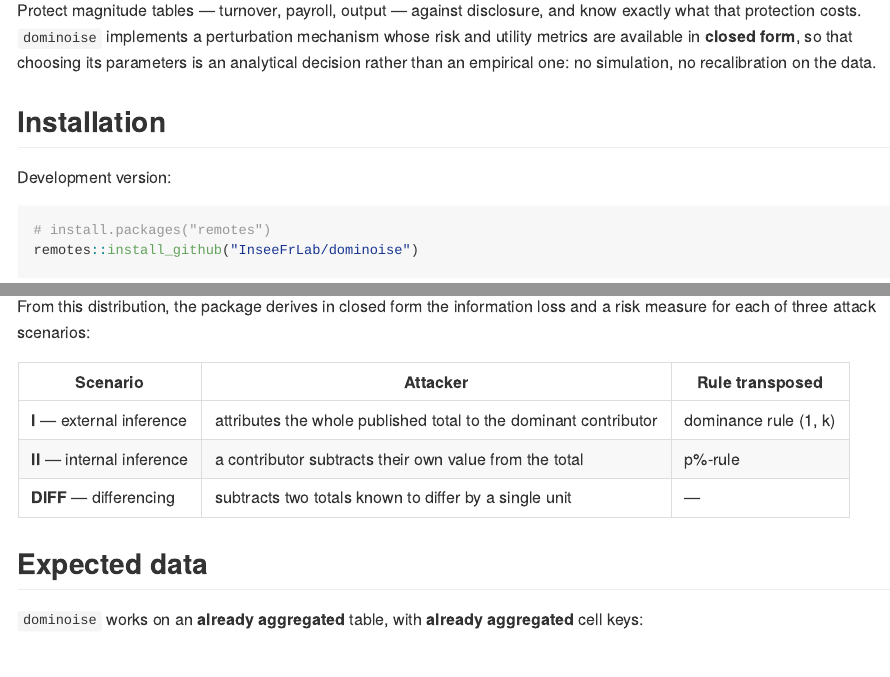
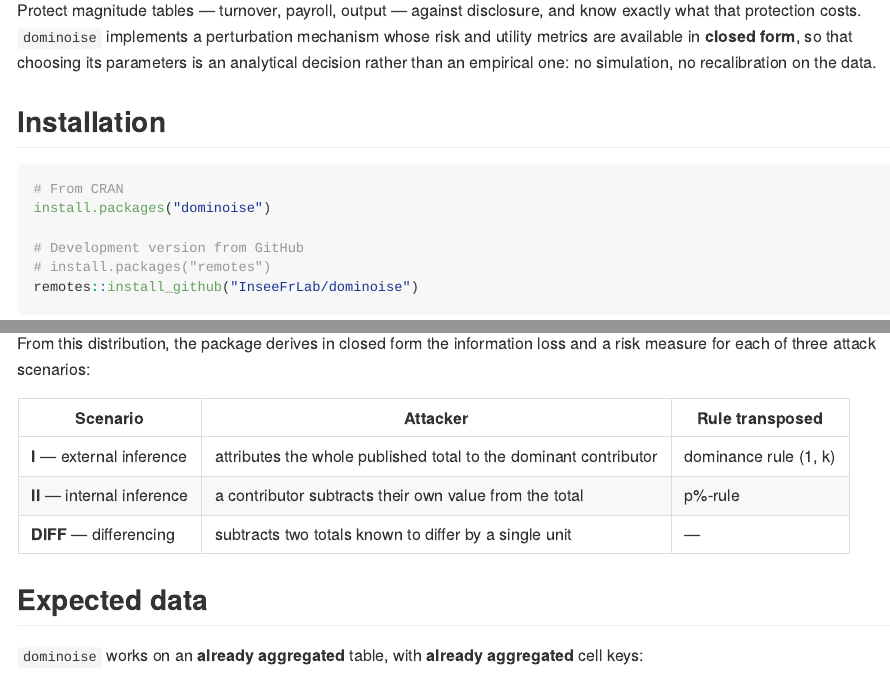
Before and after one commit to InseeFrLab/dominoise, an R Markdown document (README.Rmd): the page in a window 1100 px wide, from 110 px down, and a second part further down, joined at a grey line. The pictures show the output file README.md that the author committed with the source, drawn offline in the style of GitHub; badge pictures from the web are left out.

Commit message:
post-CRAN release, dev version

````diff
--- a/README.Rmd
+++ b/README.Rmd
@@ -21,6 +21,8 @@
 [![Lifecycle: experimental](https://img.shields.io/badge/lifecycle-experimental-orange.svg)](https://lifecycle.r-lib.org/articles/stages.html#experimental)
 [![License: GPL v3](https://img.shields.io/badge/License-GPLv3-blue.svg)](https://www.gnu.org/licenses/gpl-3.0)
 [![R-CMD-check](https://github.com/InseeFrLab/dominoise/actions/workflows/R-CMD-check.yaml/badge.svg)](https://github.com/InseeFrLab/dominoise/actions/workflows/R-CMD-check.yaml)
+[![CRAN status](https://www.r-pkg.org/badges/version/dominoise)](https://CRAN.R-project.org/package=dominoise)
+[![CRAN checks](https://badges.cranchecks.info/worst/dominoise.svg)](https://cran.r-project.org/web/checks/check_results_dominoise.html)
 <!-- badges: end -->
 
 Protect magnitude tables — turnover, payroll, output — against disclosure, and
@@ -31,10 +33,11 @@
 
 ## Installation
 
+```{r install, eval = FALSE}
+# From CRAN
+install.packages("dominoise")
 
-Development version:
-
-```{r install, eval=FALSE}
+# Development version from GitHub
 # install.packages("remotes")
 remotes::install_github("InseeFrLab/dominoise")
 ```
````
Also changed, not shown: NEWS.md (+2 -0 lines), README.md, 2 other files.
